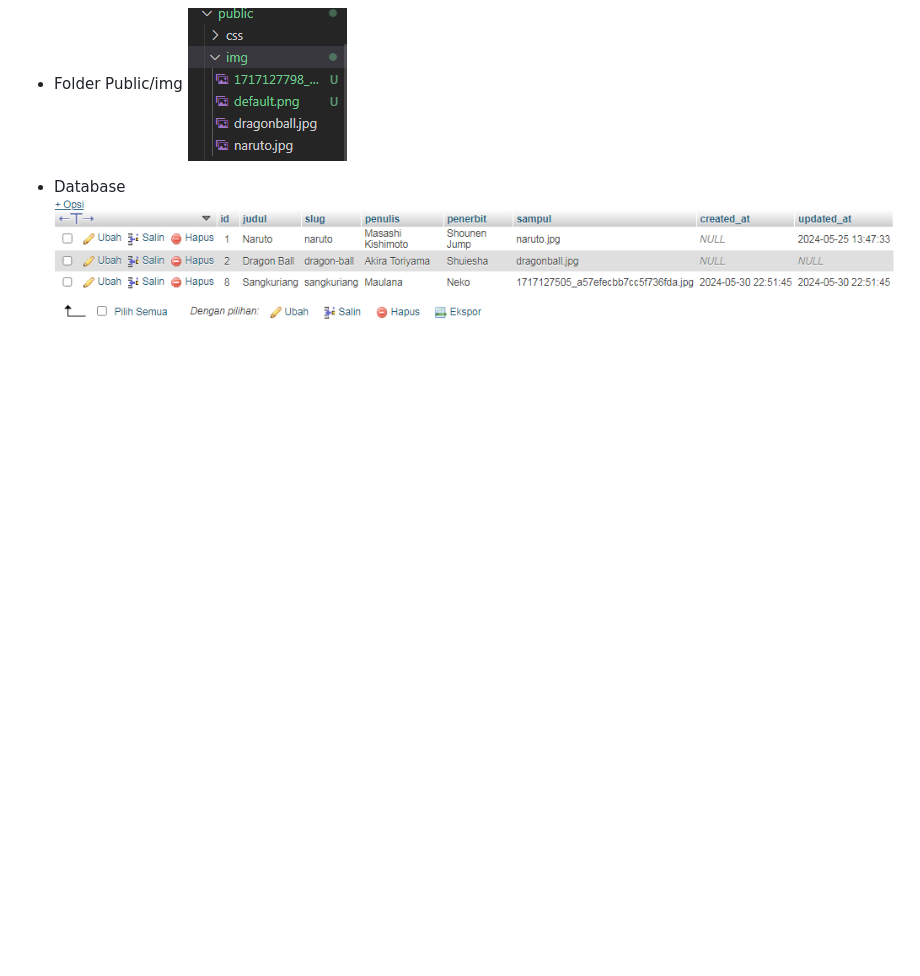
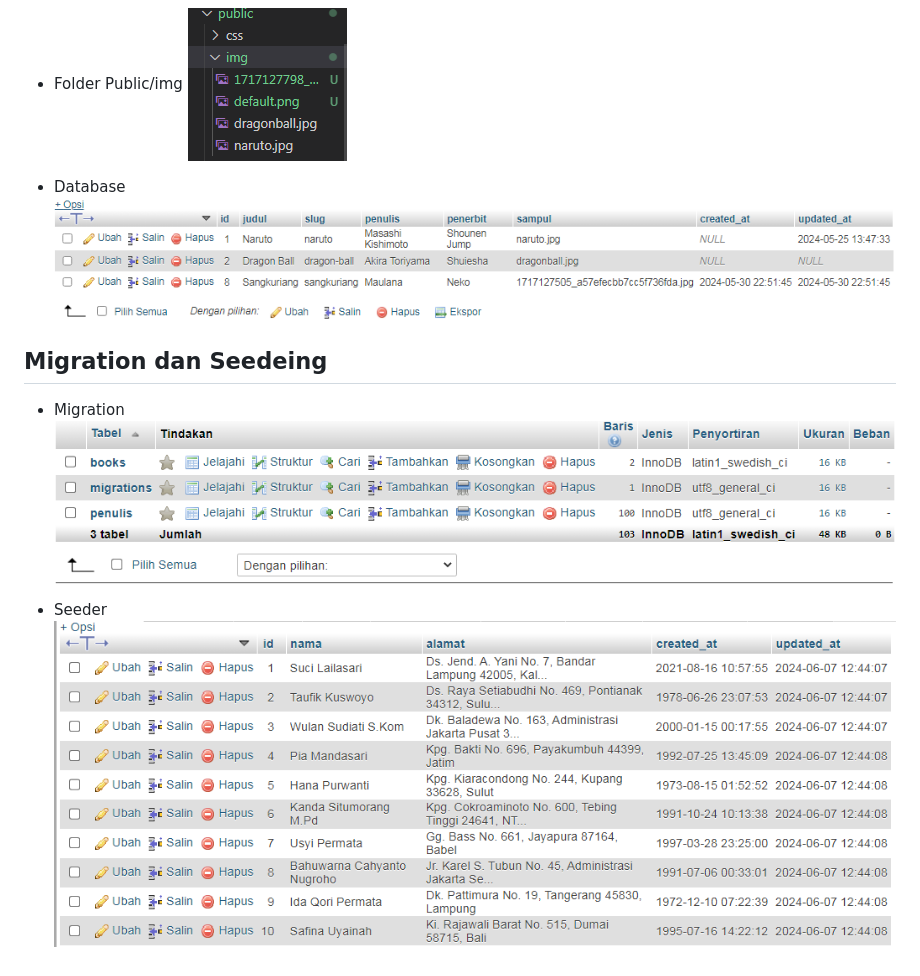
Before and after one commit to NetTrap/ci4app, a Markdown page: README.md, the part around the change. GitHub-like rendering; pictures changed too: ss/08.PNG (added), ss/09.PNG (added); blank space fills up the shorter version.

Commit message:
migration and seeding in ci

```diff
--- a/README.md
+++ b/README.md
@@ -24,3 +24,11 @@
 
 - Database
   ![img7](ss/07.PNG)
+
+## Migration dan Seedeing
+
+- Migration
+  ![img8](ss/08.PNG)
+
+- Seeder
+  ![img9](ss/09.PNG)
```
Also changed, not shown: 4 other files.
